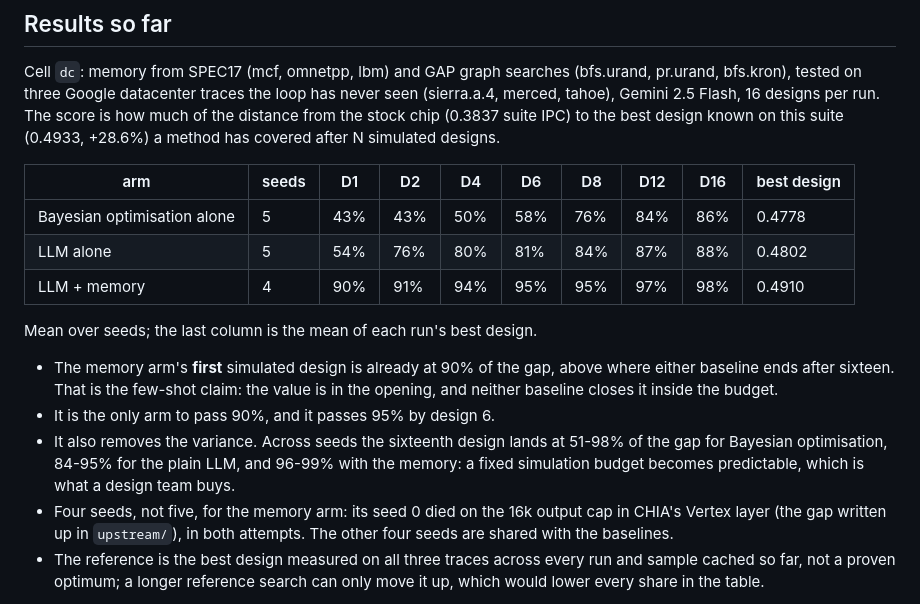
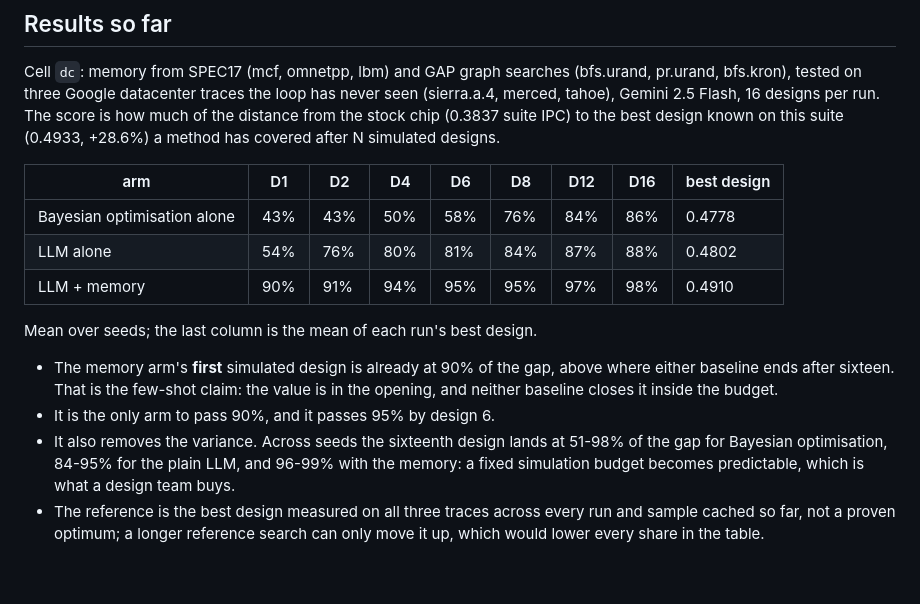
Before and after one commit to mateobuscarons/chia_hackathon, a Markdown page: README.md, the part around the change. Rendered like a GitHub page; blank space fills up the shorter version.

Commit message:
drop the seed counts from the results table

```diff
--- a/README.md
+++ b/README.md
@@ -25,11 +25,11 @@ tested on three Google datacenter traces the loop has never seen (sierra.a.4, me
 Flash, 16 designs per run. The score is how much of the distance from the stock chip (0.3837 suite IPC) to
 the best design known on this suite (0.4933, +28.6%) a method has covered after N simulated designs.
 
-| arm | seeds | D1 | D2 | D4 | D6 | D8 | D12 | D16 | best design |
-|---|---|---|---|---|---|---|---|---|---|
-| Bayesian optimisation alone | 5 | 43% | 43% | 50% | 58% | 76% | 84% | 86% | 0.4778 |
-| LLM alone | 5 | 54% | 76% | 80% | 81% | 84% | 87% | 88% | 0.4802 |
-| LLM + memory | 4 | 90% | 91% | 94% | 95% | 95% | 97% | 98% | 0.4910 |
+| arm | D1 | D2 | D4 | D6 | D8 | D12 | D16 | best design |
+|---|---|---|---|---|---|---|---|---|
+| Bayesian optimisation alone | 43% | 43% | 50% | 58% | 76% | 84% | 86% | 0.4778 |
+| LLM alone | 54% | 76% | 80% | 81% | 84% | 87% | 88% | 0.4802 |
+| LLM + memory | 90% | 91% | 94% | 95% | 95% | 97% | 98% | 0.4910 |
 
 Mean over seeds; the last column is the mean of each run's best design.
 
@@ -40,9 +40,6 @@ Mean over seeds; the last column is the mean of each run's best design.
 - It also removes the variance. Across seeds the sixteenth design lands at 51-98% of the
   gap for Bayesian optimisation, 84-95% for the plain LLM, and 96-99% with the memory:
   a fixed simulation budget becomes predictable, which is what a design team buys.
-- Four seeds, not five, for the memory arm: its seed 0 died on the 16k output cap in
-  CHIA's Vertex layer (the gap written up in `upstream/`), in both attempts. The other
-  four seeds are shared with the baselines.
 - The reference is the best design measured on all three traces across every run and
   sample cached so far, not a proven optimum; a longer reference search
   can only move it up, which would lower every share in the table.
```
